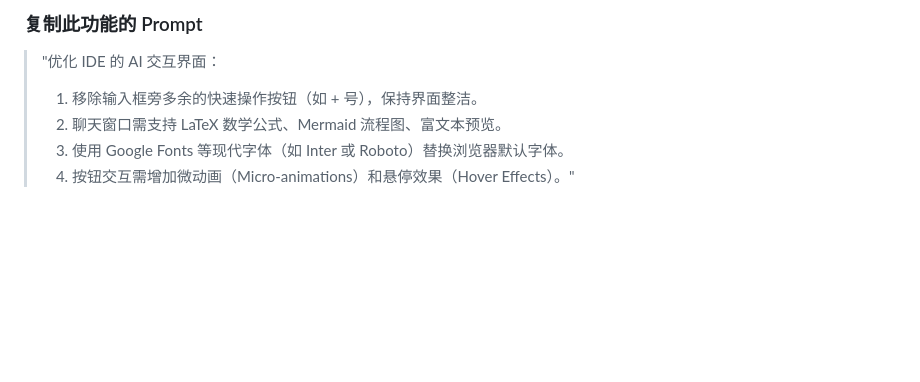
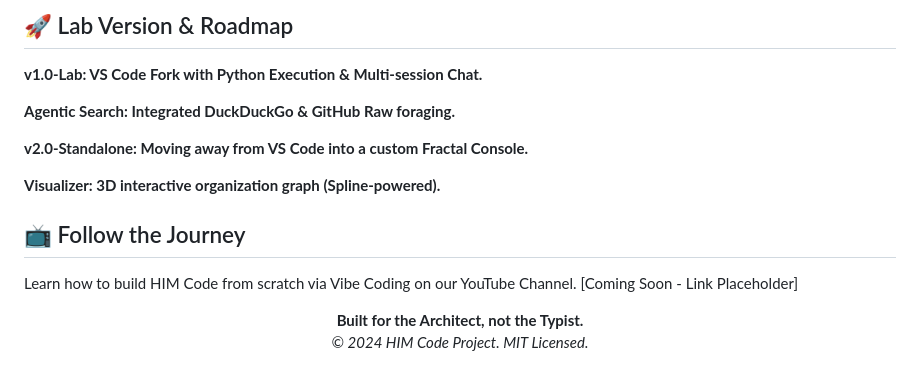
Before and after one commit to himtechsystem/HIM-Code-Lab-Version, a Markdown page: README.md, the part around one of its changes. Rendered like a GitHub page; blank space fills up the shorter version.

```diff
--- a/README.md
+++ b/README.md
@@ -66,7 +98,24 @@ HIM Code 不仅仅是简单的对话机器人，它拥有一个协同调度引
 
-### 复制此功能的 Prompt
-> "优化 IDE 的 AI 交互界面：
-> 1. 移除输入框旁多余的快速操作按钮（如 + 号），保持界面整洁。
-> 2. 聊天窗口需支持 LaTeX 数学公式、Mermaid 流程图、富文本预览。
-> 3. 使用 Google Fonts 等现代字体（如 Inter 或 Roboto）替换浏览器默认字体。
-> 4. 按钮交互需增加微动画（Micro-animations）和悬停效果（Hover Effects）。"
+
+
+
+
+
+
+## 🚀 Lab Version & Roadmap
+
+**v1.0-Lab: VS Code Fork with Python Execution & Multi-session Chat.**
+
+**Agentic Search: Integrated DuckDuckGo & GitHub Raw foraging.**
+
+**v2.0-Standalone: Moving away from VS Code into a custom Fractal Console.**
+
+**Visualizer: 3D interactive organization graph (Spline-powered).**
+
+## 📺 Follow the Journey
+Learn how to build HIM Code from scratch via Vibe Coding on our YouTube Channel.
+[Coming Soon - Link Placeholder]
+<p align="center">
+<b>Built for the Architect, not the Typist.</b><br>
+<i>© 2024 HIM Code Project. MIT Licensed.</i>
+</p>
```
Also changed, not shown: other parts of README.md (+76 -44 lines).
